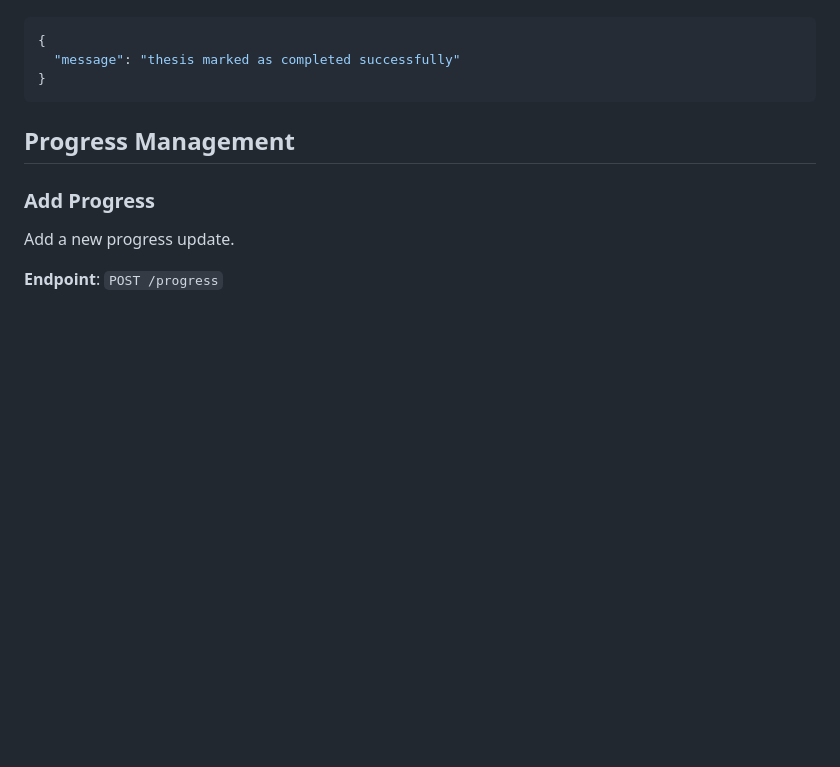
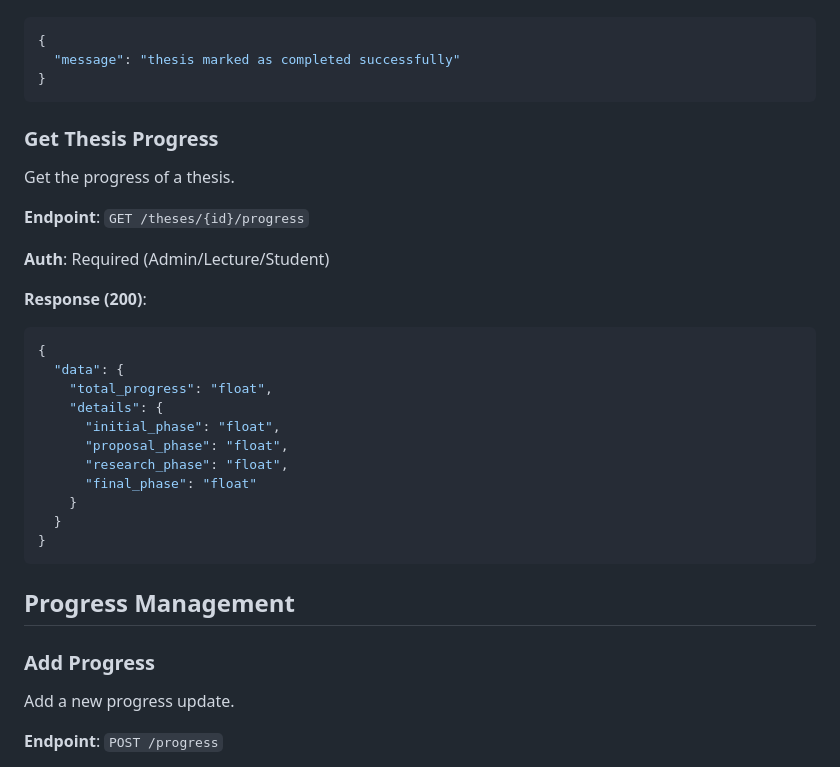
Before and after one commit to sahibul-nf/thesis-track, a Markdown page: docs/API.md, the part around the change. Drawn GitHub-style; blank space fills up the shorter version.

Commit message:
docs: Update API documentation with thesis progress endpoint details
- Add documentation for new `/theses/{id}/progress` endpoint
- Describe response structure for thesis progress retrieval
- Include details about progress calculation and phase breakdown

````diff
--- a/docs/API.md
+++ b/docs/API.md
@@ -390,6 +390,29 @@ Mark a thesis as completed. This indicates that the thesis is approved by admin.
 }
 ```
 
+### Get Thesis Progress
+
+Get the progress of a thesis.
+
+**Endpoint**: `GET /theses/{id}/progress`
+
+**Auth**: Required (Admin/Lecture/Student)
+
+**Response (200)**:
+
+```json
+{
+  "data": {
+    "total_progress": "float",
+    "details": {
+      "initial_phase": "float",
+      "proposal_phase": "float",
+      "research_phase": "float",
+      "final_phase": "float"
+    }
+  }
+}
+```
 
 ## Progress Management
 
````
